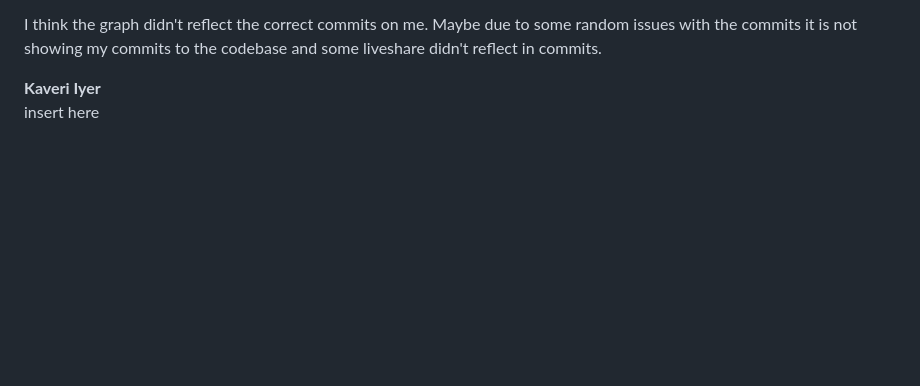
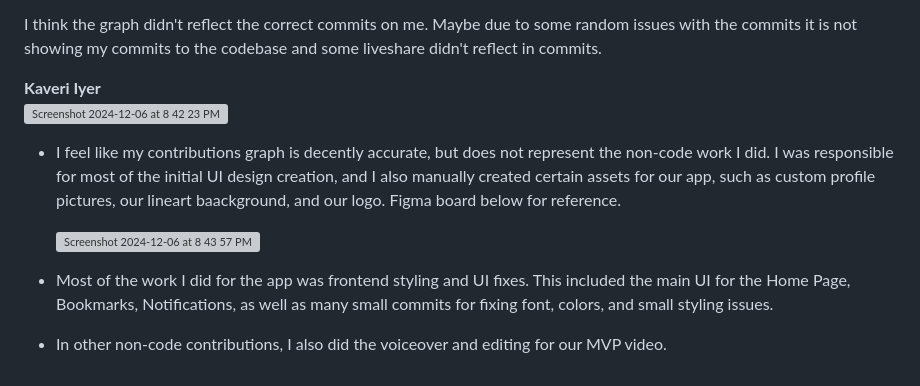
Before and after one commit to ucsb-cs184-f24/team12-remi, a Markdown page: team/contributions/CONTRIBS.md, the part around the change. Drawn GitHub-style; blank space fills up the shorter version; grey boxes are pictures that could not be loaded.

```diff
--- a/team/contributions/CONTRIBS.md
+++ b/team/contributions/CONTRIBS.md
@@ -66,4 +66,12 @@ The commited lines might be more that I did.
 I think the graph didn't reflect the correct commits on me. Maybe due to some random issues with the commits it is not showing my commits to the codebase and some liveshare didn't reflect in commits.
 
 **Kaveri Iyer**
-insert here
+<img width="451" alt="Screenshot 2024-12-06 at 8 42 23 PM" src="https://github.com/user-attachments/assets/4339c1d3-6e8f-43ed-b388-d6beb8f5ff69">
+
+- I feel like my contributions graph is decently accurate, but does not represent the non-code work I did. I was responsible for most of the initial UI design creation, and I also manually created certain assets for our app, such as custom profile pictures, our lineart baackground, and our logo.
+      Figma board below for reference.
+
+  <img width="455" alt="Screenshot 2024-12-06 at 8 43 57 PM" src="https://github.com/user-attachments/assets/9493830d-a1dd-4757-95bb-8509fae8ae58">
+
+- Most of the work I did for the app was frontend styling and UI fixes. This included the main UI for the Home Page, Bookmarks, Notifications, as well as many small commits for fixing font, colors, and small styling issues.
+- In other non-code contributions, I also did the voiceover and editing for our MVP video.
```
